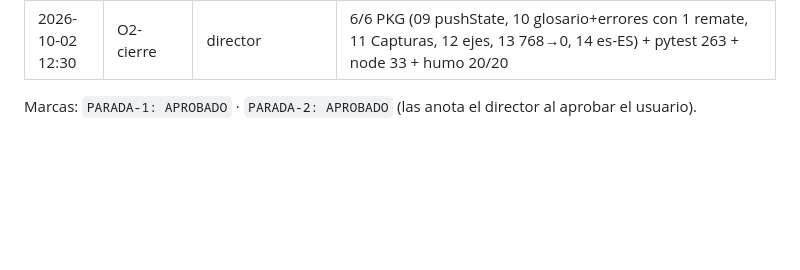
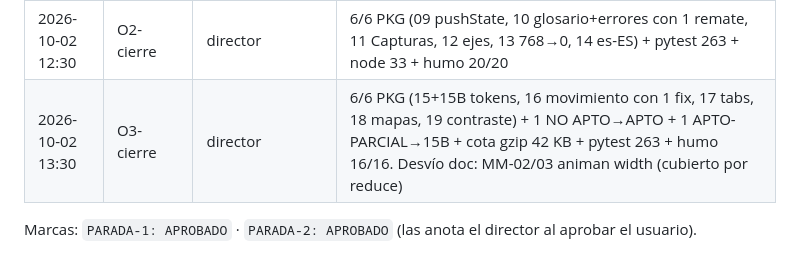
Before and after one commit to nelsonnpl/blhotel, a Markdown page: auditoria/2026-10-02/00-registro.md, the part around the change. Drawn GitHub-style; blank space fills up the shorter version.

Commit message:
docs(pulido): cierre oleada 3, PKG-15B y desvio MM-02/03 [O3]

```diff
--- a/auditoria/2026-10-02/00-registro.md
+++ b/auditoria/2026-10-02/00-registro.md
@@ -19,5 +19,6 @@ Log de una línea por evento: fecha-hora · fase-paso · quién · qué · resul
 | 2026-10-02 10:42 | PARADA-1 | usuario+director | «ejecuta todo el plan» = APROBADO con las 8 recomendaciones D1–D8. Adaptación: sin OpenCode-desktop; F3 con subagentes en modo IMPLEMENTACIÓN | **PARADA-1: APROBADO** |
 | 2026-10-02 11:40 | O1-cierre | director | 8/8 PKG + regresión (pytest 263, node 33, smoke FE) + SerpAPI MAD_LPA×3 (0 €, sin leak) + backup `113738` + copias. *OR 0,6992 con retardo de contador, no gasto nuevo | OK |
 | 2026-10-02 12:30 | O2-cierre | director | 6/6 PKG (09 pushState, 10 glosario+errores con 1 remate, 11 Capturas, 12 ejes, 13 768→0, 14 es-ES) + pytest 263 + node 33 + humo 20/20 | OK |
+| 2026-10-02 13:30 | O3-cierre | director | 6/6 PKG (15+15B tokens, 16 movimiento con 1 fix, 17 tabs, 18 mapas, 19 contraste) + 1 NO APTO→APTO + 1 APTO-PARCIAL→15B + cota gzip 42 KB + pytest 263 + humo 16/16. Desvío doc: MM-02/03 animan width (cubierto por reduce) | OK |
 
 Marcas: `PARADA-1: APROBADO` · `PARADA-2: APROBADO` (las anota el director al aprobar el usuario).
```
Also changed, not shown: auditoria/2026-10-02/03-oleadas.md (+2 -1 lines).
